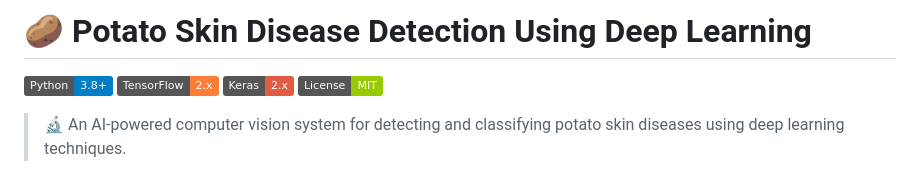
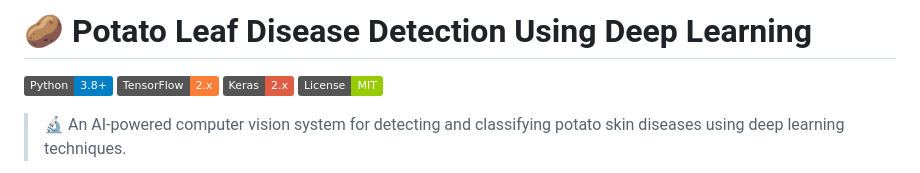
Before and after one commit to itsluckysharma01/Potato_Diseases_Detection_with_Deep-Learning-Tenserflow, a Markdown page: README.md, the part around the change. GitHub-like rendering; badges without logos.

```diff
--- a/README.md
+++ b/README.md
@@ -1,4 +1,4 @@
-# 🥔 Potato Skin Disease Detection Using Deep Learning
+# 🥔 Potato Leaf Disease Detection Using Deep Learning
 
 [![Python](https://img.shields.io/badge/Python-3.8+-blue.svg)](https://www.python.org/)
 [![TensorFlow](https://img.shields.io/badge/TensorFlow-2.x-orange.svg)](https://tensorflow.org/)
```
